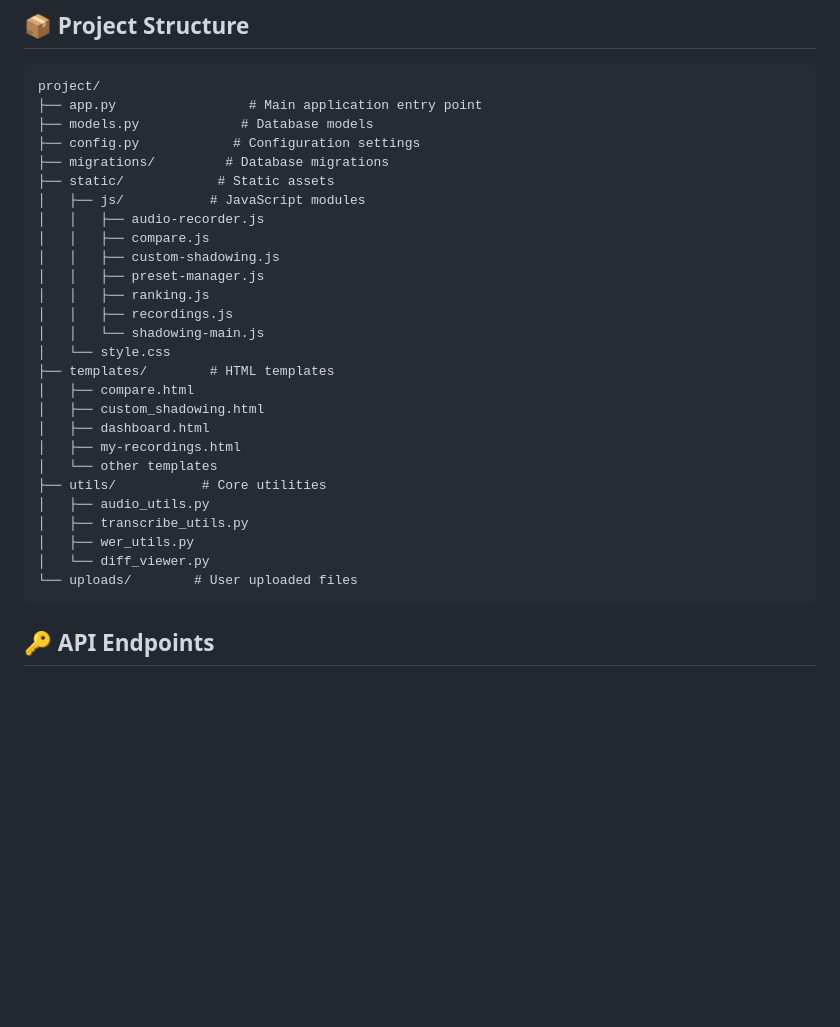
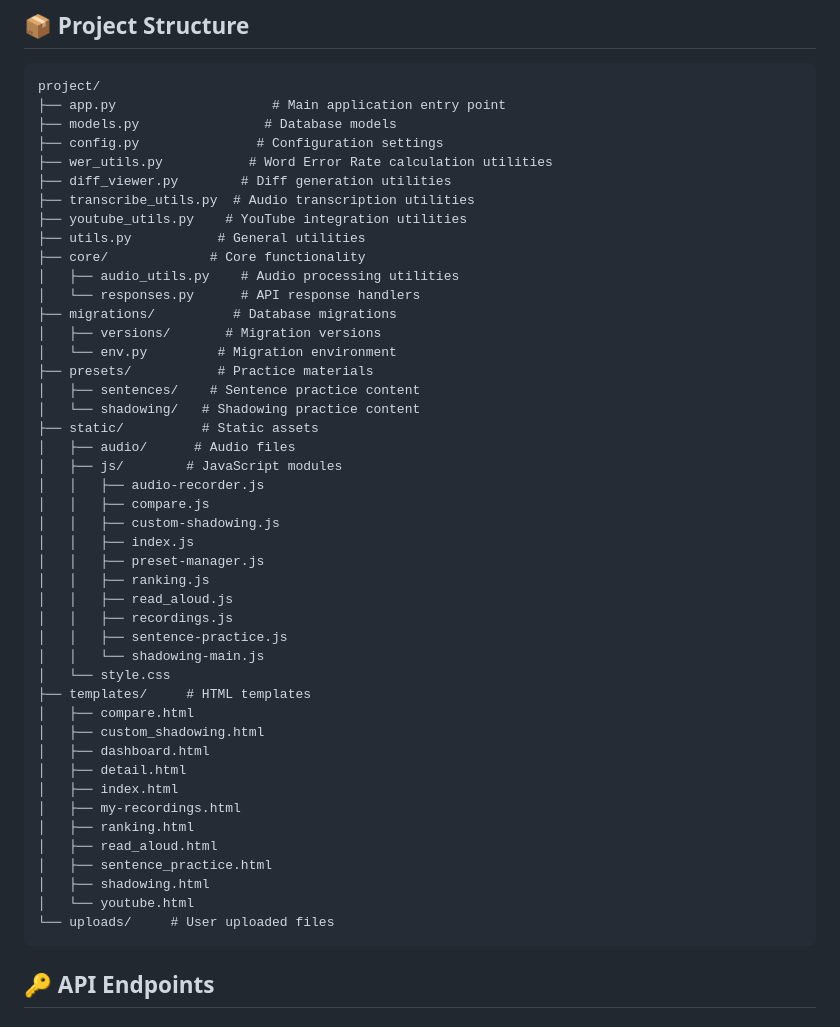
Before and after one commit to kanekop/you-shadow, a Markdown page: README.md, the part around the change. Rendered like a GitHub page; blank space fills up the shorter version.

Commit message:
Assistant checkpoint: Update project structure in README.md
Assistant generated file changes:
- README.md: Update project structure section

---

User prompt:

ファイル構造がだいぶ変わってきました。README.mdのファイル構造を記述している部分を最新の構造に合わせてアップデートしてください。

Replit-Commit-Author: Assistant
Replit-Commit-Session-Id: 0220ecc8-4230-4062-b197-a8a58ede8998

````diff
--- a/README.md
+++ b/README.md
@@ -182,32 +182,50 @@ db.session.commit()
 ## 📦 Project Structure
 ```
 project/
-├── app.py                 # Main application entry point
-├── models.py             # Database models
-├── config.py            # Configuration settings
-├── migrations/         # Database migrations
-├── static/            # Static assets
-│   ├── js/           # JavaScript modules
+├── app.py                    # Main application entry point
+├── models.py                # Database models
+├── config.py               # Configuration settings
+├── wer_utils.py           # Word Error Rate calculation utilities
+├── diff_viewer.py        # Diff generation utilities
+├── transcribe_utils.py  # Audio transcription utilities
+├── youtube_utils.py    # YouTube integration utilities
+├── utils.py           # General utilities
+├── core/             # Core functionality
+│   ├── audio_utils.py    # Audio processing utilities
+│   └── responses.py      # API response handlers
+├── migrations/          # Database migrations
+│   ├── versions/       # Migration versions
+│   └── env.py         # Migration environment
+├── presets/           # Practice materials
+│   ├── sentences/    # Sentence practice content
+│   └── shadowing/   # Shadowing practice content
+├── static/          # Static assets
+│   ├── audio/      # Audio files
+│   ├── js/        # JavaScript modules
 │   │   ├── audio-recorder.js
 │   │   ├── compare.js
 │   │   ├── custom-shadowing.js
+│   │   ├── index.js
 │   │   ├── preset-manager.js
 │   │   ├── ranking.js
+│   │   ├── read_aloud.js
 │   │   ├── recordings.js
+│   │   ├── sentence-practice.js
 │   │   └── shadowing-main.js
 │   └── style.css
-├── templates/        # HTML templates
+├── templates/     # HTML templates
 │   ├── compare.html
 │   ├── custom_shadowing.html
 │   ├── dashboard.html
+│   ├── detail.html
+│   ├── index.html
 │   ├── my-recordings.html
-│   └── other templates
-├── utils/           # Core utilities
-│   ├── audio_utils.py
-│   ├── transcribe_utils.py
-│   ├── wer_utils.py
-│   └── diff_viewer.py
-└── uploads/        # User uploaded files
+│   ├── ranking.html
+│   ├── read_aloud.html
+│   ├── sentence_practice.html
+│   ├── shadowing.html
+│   └── youtube.html
+└── uploads/     # User uploaded files
 ```
 
 ## 🔑 API Endpoints
````
